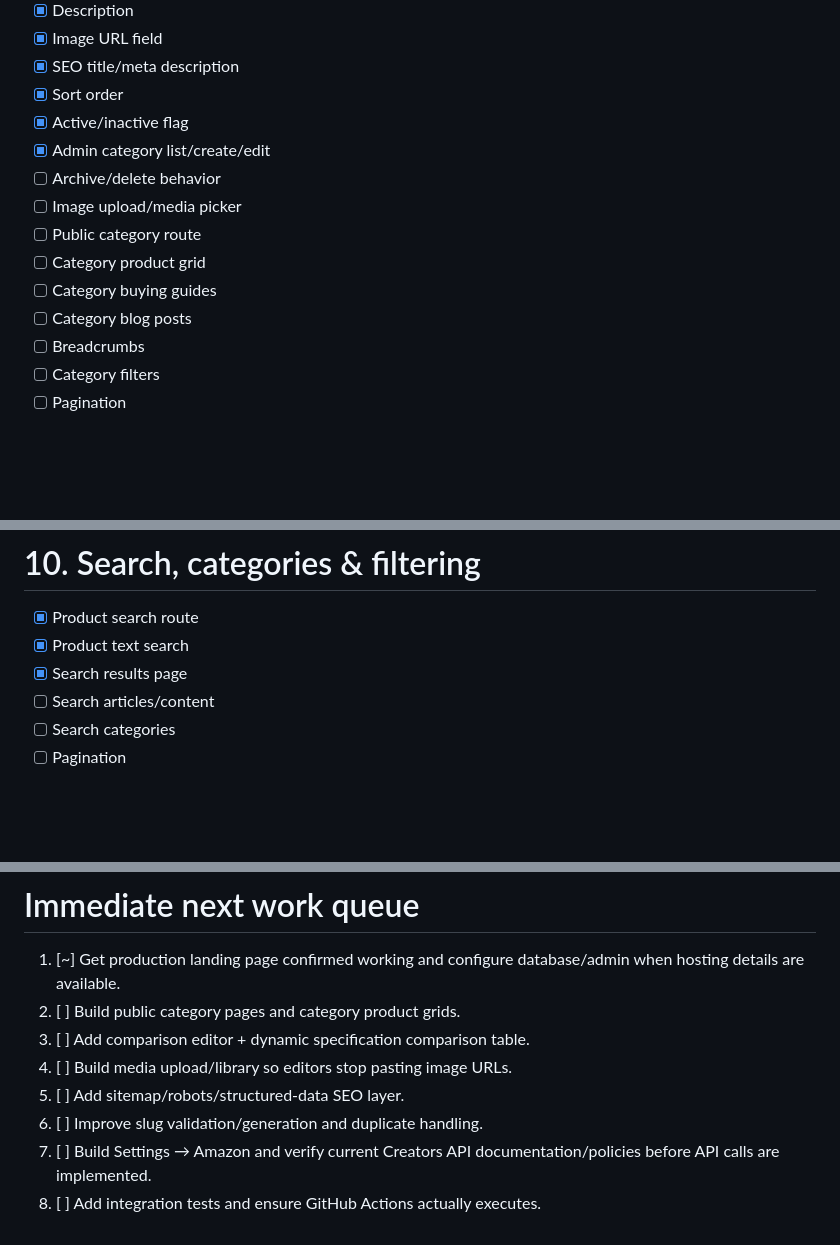
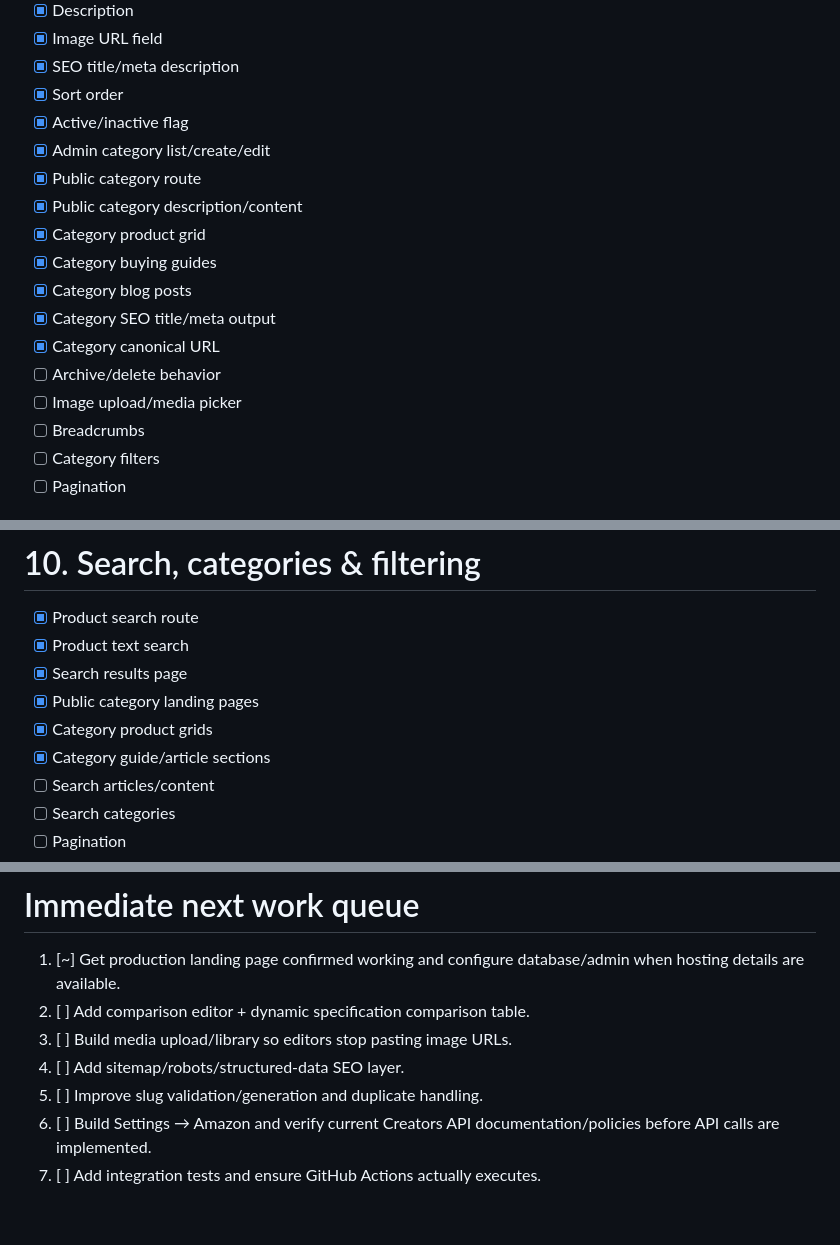
Before and after one commit to Kesehet/mediapitch-store, a Markdown page: TASKS.md, 3 parts joined by grey strips. GitHub-like rendering; blank space fills up the shorter version.

Commit message:
Mark category browsing tasks complete

```diff
--- a/TASKS.md
+++ b/TASKS.md
@@ -101,12 +101,15 @@ This file is the project source of truth. Update it as work lands on `main`.
 - [x] Sort order
 - [x] Active/inactive flag
 - [x] Admin category list/create/edit
+- [x] Public category route
+- [x] Public category description/content
+- [x] Category product grid
+- [x] Category buying guides
+- [x] Category blog posts
+- [x] Category SEO title/meta output
+- [x] Category canonical URL
 - [ ] Archive/delete behavior
 - [ ] Image upload/media picker
-- [ ] Public category route
-- [ ] Category product grid
-- [ ] Category buying guides
-- [ ] Category blog posts
 - [ ] Breadcrumbs
 - [ ] Category filters
 - [ ] Pagination
@@ -338,6 +344,9 @@ This file is the project source of truth. Update it as work lands on `main`.
 - [x] Product search route
 - [x] Product text search
 - [x] Search results page
+- [x] Public category landing pages
+- [x] Category product grids
+- [x] Category guide/article sections
 - [ ] Search articles/content
 - [ ] Search categories
 - [ ] Pagination
@@ -545,10 +555,9 @@ Phase 1 is launch-ready when a non-technical editor can manually create categori
 # Immediate next work queue
 
 1. [~] Get production landing page confirmed working and configure database/admin when hosting details are available.
-2. [ ] Build public category pages and category product grids.
-3. [ ] Add comparison editor + dynamic specification comparison table.
-4. [ ] Build media upload/library so editors stop pasting image URLs.
-5. [ ] Add sitemap/robots/structured-data SEO layer.
-6. [ ] Improve slug validation/generation and duplicate handling.
-7. [ ] Build Settings → Amazon and verify current Creators API documentation/policies before API calls are implemented.
-8. [ ] Add integration tests and ensure GitHub Actions actually executes.
+2. [ ] Add comparison editor + dynamic specification comparison table.
+3. [ ] Build media upload/library so editors stop pasting image URLs.
+4. [ ] Add sitemap/robots/structured-data SEO layer.
+5. [ ] Improve slug validation/generation and duplicate handling.
+6. [ ] Build Settings → Amazon and verify current Creators API documentation/policies before API calls are implemented.
+7. [ ] Add integration tests and ensure GitHub Actions actually executes.
```
Also changed, not shown: other parts of TASKS.md (+7 -3 lines).
